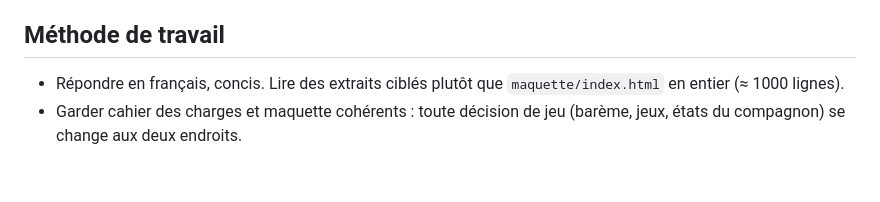
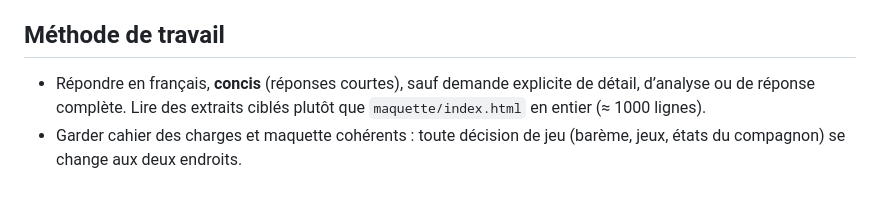
Before and after one commit to Gatomlo/Lexiquest, a Markdown page: CLAUDE.md, the part around the change. GitHub-like rendering.

Commit message:
CLAUDE.md : réponses concises sauf demande contraire
Co-Authored-By: Claude Sonnet 5.5 <noreply@anthropic.com>
Claude-Session: https://claude.ai/code/session_01PbKj9c4fbaBg6LFHa8TLyA

```diff
--- a/CLAUDE.md
+++ b/CLAUDE.md
@@ -32,5 +32,5 @@ Node ≥ 22.5, Express, express-session, bcryptjs, `node:sqlite`, front vanilla
 - Contrôle de syntaxe du script de la maquette : extraire le `<script>` puis `node --check`.
 
 ## Méthode de travail
-- Répondre en français, concis. Lire des extraits ciblés plutôt que `maquette/index.html` en entier (≈ 1000 lignes).
+- Répondre en français, **concis** (réponses courtes), sauf demande explicite de détail, d’analyse ou de réponse complète. Lire des extraits ciblés plutôt que `maquette/index.html` en entier (≈ 1000 lignes).
 - Garder cahier des charges et maquette cohérents : toute décision de jeu (barème, jeux, états du compagnon) se change aux deux endroits.
```
